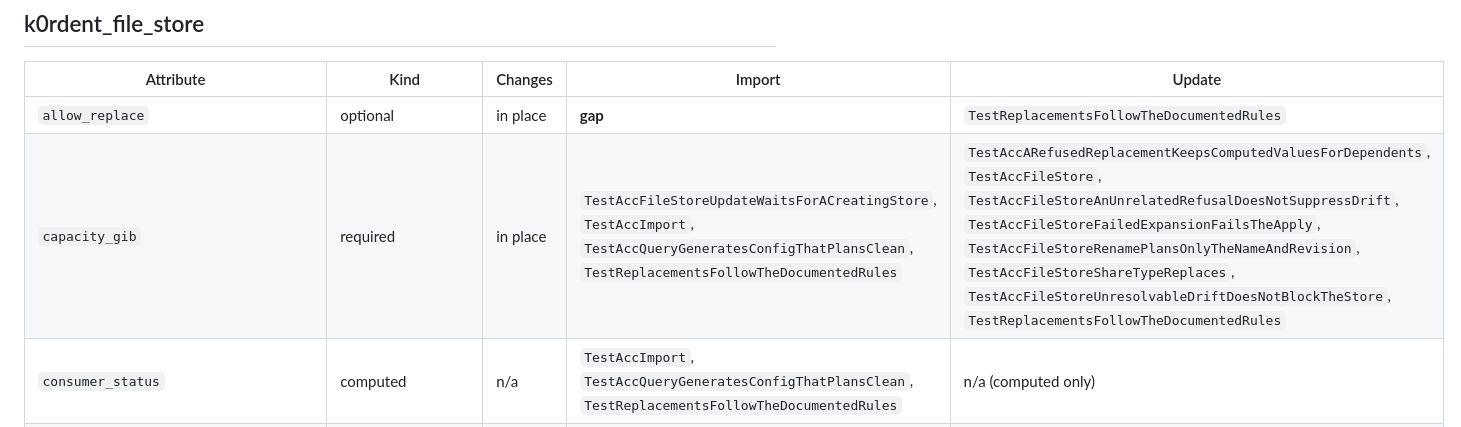
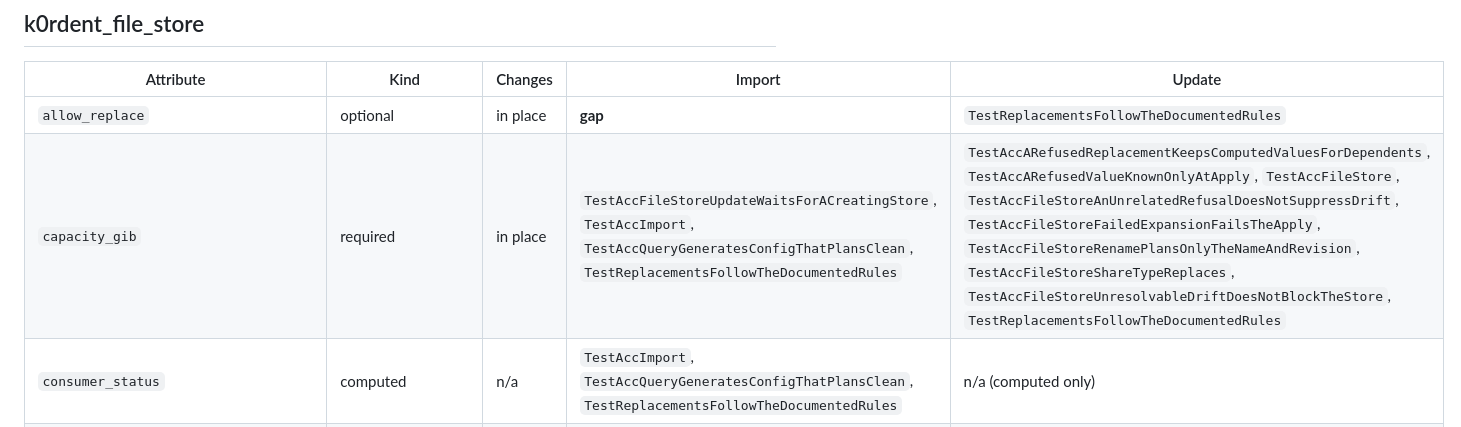
Before and after one commit to k0rdent/terraform-provider-k0rdent, a Markdown page: docs/testing-matrix.md, the part around the change. Rendered like a GitHub page.

Commit message:
acceptance: rewrite the testing matrix for the late-value and busy-cluster refusal tests

```diff
--- a/docs/testing-matrix.md
+++ b/docs/testing-matrix.md
@@ -32,7 +32,7 @@ How to read a row:
 | Attribute | Kind | Changes | Import | Update |
 | --- | --- | --- | --- | --- |
 | `allow_replace` | optional | in place | **gap** | `TestReplacementsFollowTheDocumentedRules` |
-| `capacity_gib` | required | in place | `TestAccFileStoreUpdateWaitsForACreatingStore`, `TestAccImport`, `TestAccQueryGeneratesConfigThatPlansClean`, `TestReplacementsFollowTheDocumentedRules` | `TestAccARefusedReplacementKeepsComputedValuesForDependents`, `TestAccFileStore`, `TestAccFileStoreAnUnrelatedRefusalDoesNotSuppressDrift`, `TestAccFileStoreFailedExpansionFailsTheApply`, `TestAccFileStoreRenamePlansOnlyTheNameAndRevision`, `TestAccFileStoreShareTypeReplaces`, `TestAccFileStoreUnresolvableDriftDoesNotBlockTheStore`, `TestReplacementsFollowTheDocumentedRules` |
+| `capacity_gib` | required | in place | `TestAccFileStoreUpdateWaitsForACreatingStore`, `TestAccImport`, `TestAccQueryGeneratesConfigThatPlansClean`, `TestReplacementsFollowTheDocumentedRules` | `TestAccARefusedReplacementKeepsComputedValuesForDependents`, `TestAccARefusedValueKnownOnlyAtApply`, `TestAccFileStore`, `TestAccFileStoreAnUnrelatedRefusalDoesNotSuppressDrift`, `TestAccFileStoreFailedExpansionFailsTheApply`, `TestAccFileStoreRenamePlansOnlyTheNameAndRevision`, `TestAccFileStoreShareTypeReplaces`, `TestAccFileStoreUnresolvableDriftDoesNotBlockTheStore`, `TestReplacementsFollowTheDocumentedRules` |
 | `consumer_status` | computed | n/a | `TestAccImport`, `TestAccQueryGeneratesConfigThatPlansClean`, `TestReplacementsFollowTheDocumentedRules` | n/a (computed only) |
 | `consumer_status.resolved_addresses` | computed | n/a | `TestAccImport`, `TestAccQueryGeneratesConfigThatPlansClean`, `TestReplacementsFollowTheDocumentedRules` | n/a (computed only) |
 | `consumer_status.state` | computed | n/a | `TestAccImport`, `TestAccQueryGeneratesConfigThatPlansClean`, `TestReplacementsFollowTheDocumentedRules` | n/a (computed only) |
```
